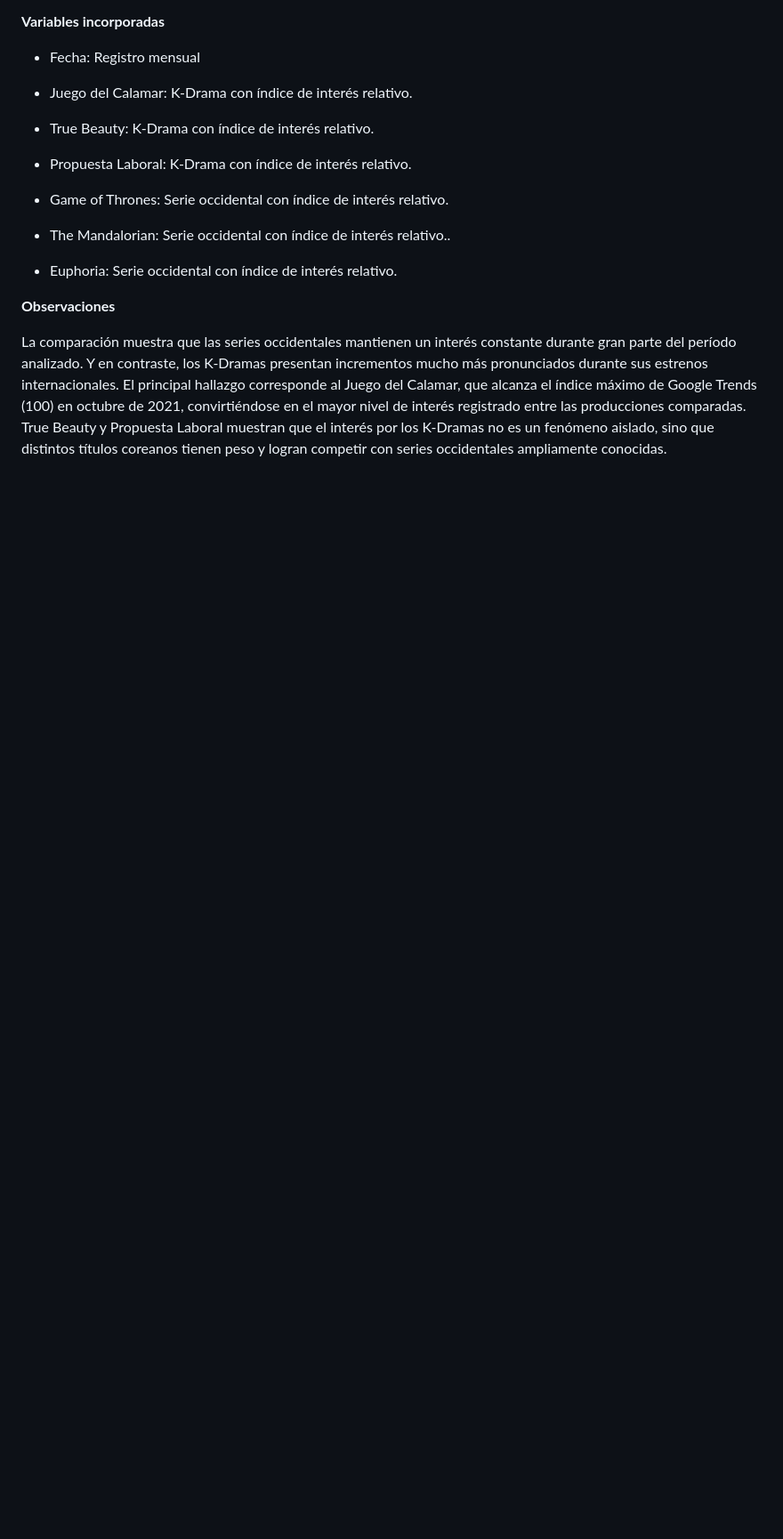
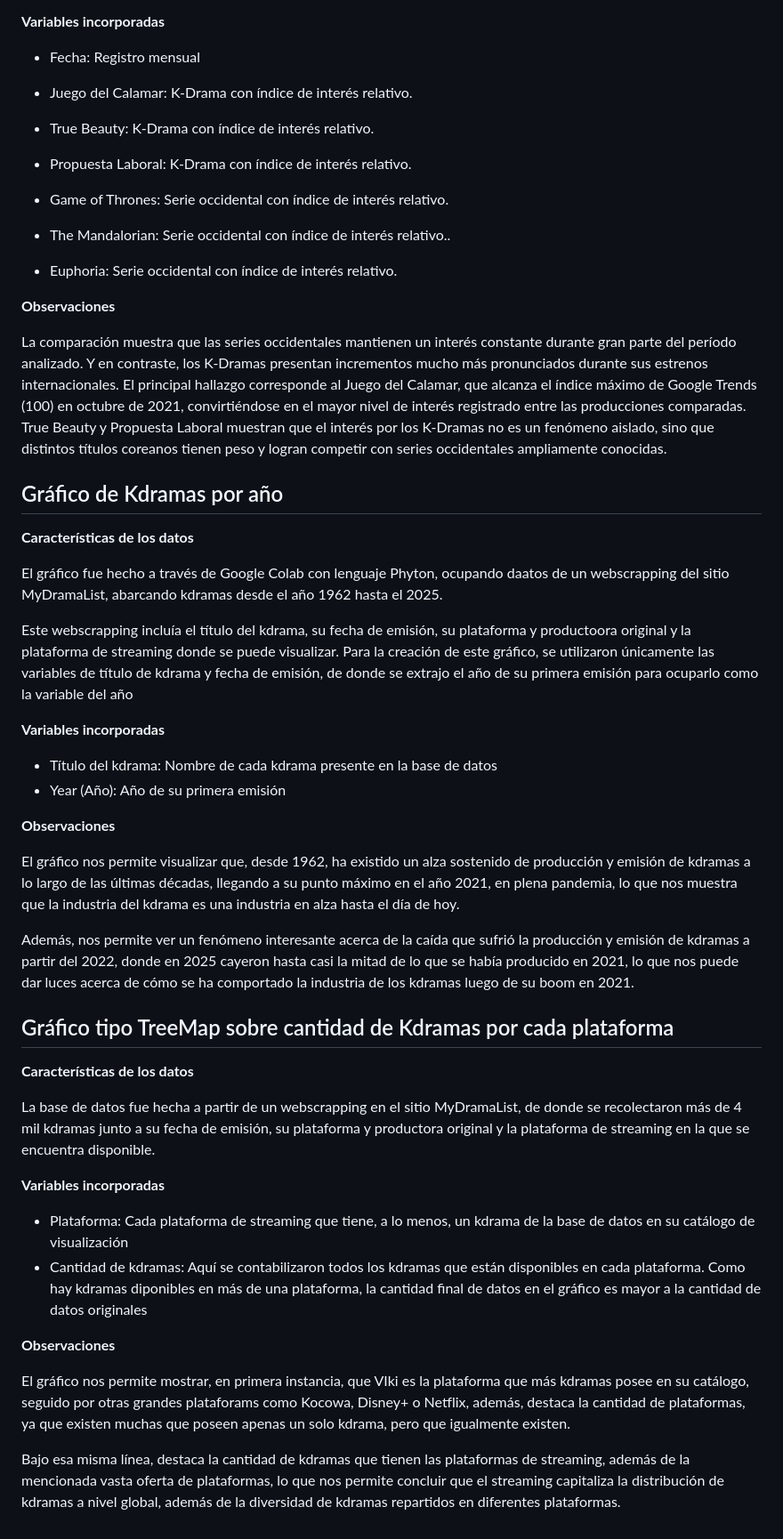
Before and after one commit to Bennja14/repo_proyecto_kdramas-, a Markdown page: Entrega_05/visualizaciones/ficha_tecnica_visualizaciones.md, the part around the change. Shown at 89% size. Rendered like a GitHub page; blank space fills up the shorter version.

Commit message:
visualizaciones

```diff
--- a/Entrega_05/visualizaciones/ficha_tecnica_visualizaciones.md
+++ b/Entrega_05/visualizaciones/ficha_tecnica_visualizaciones.md
@@ -62,3 +62,39 @@ El período analizado comprende desde enero de 2020 hasta junio de 2026. Los val
 La comparación muestra que las series occidentales mantienen un interés constante durante gran parte del período analizado. Y en contraste, los K-Dramas presentan incrementos mucho más pronunciados durante sus estrenos internacionales.
 El principal hallazgo corresponde al Juego del Calamar, que alcanza el índice máximo de Google Trends (100) en octubre de 2021, convirtiéndose en el mayor nivel de interés registrado entre las producciones comparadas.
 True Beauty y Propuesta Laboral muestran que el interés por los K-Dramas no es un fenómeno aislado, sino que distintos títulos coreanos tienen peso y logran competir con series occidentales ampliamente conocidas.
+
+## Gráfico de Kdramas por año
+
+**Características de los datos**
+
+El gráfico fue hecho a través de Google Colab con lenguaje Phyton, ocupando daatos de un webscrapping del sitio MyDramaList, abarcando kdramas desde el año 1962 hasta el 2025.
+
+Este webscrapping incluía el título del kdrama, su fecha de emisión, su plataforma y productoora original y la plataforma de streaming donde se puede visualizar. Para la creación de este gráfico, se utilizaron únicamente las variables de título de kdrama y fecha de emisión, de donde se extrajo el año de su primera emisión para ocuparlo como la variable del año
+
+**Variables incorporadas**
+
+- Título del kdrama: Nombre de cada kdrama presente en la base de datos
+- Year (Año): Año de su primera emisión
+
+**Observaciones**
+
+El gráfico nos permite visualizar que, desde 1962, ha existido un alza sostenido de producción y emisión de kdramas a lo largo de las últimas décadas, llegando a su punto máximo en el año 2021, en plena pandemia, lo que nos muestra que la industria del kdrama es una industria en alza hasta el día de hoy.
+
+Además, nos permite ver un fenómeno interesante acerca de la caída que sufrió la producción y emisión de kdramas a partir del 2022, donde en 2025 cayeron hasta casi la mitad de lo que se había producido en 2021, lo que nos puede dar luces acerca de cómo se ha comportado la industria de los kdramas luego de su boom en 2021.
+
+## Gráfico tipo TreeMap sobre cantidad de Kdramas por cada plataforma
+
+**Características de los datos**
+
+La base de datos fue hecha a partir de un webscrapping en el sitio MyDramaList, de donde se recolectaron más de 4 mil kdramas junto a su fecha de emisión, su plataforma y productora original y la plataforma de streaming en la que se encuentra disponible.
+
+**Variables incorporadas**
+
+- Plataforma: Cada plataforma de streaming que tiene, a lo menos, un kdrama de la base de datos en su catálogo de visualización
+- Cantidad de kdramas: Aquí se contabilizaron todos los kdramas que están disponibles en cada plataforma. Como hay kdramas diponibles en más de una plataforma, la cantidad final de datos en el gráfico es mayor a la cantidad de datos originales
+
+**Observaciones**
+
+El gráfico nos permite mostrar, en primera instancia, que VIki es la plataforma que más kdramas posee en su catálogo, seguido por otras grandes plataforams como Kocowa, Disney+ o Netflix, además, destaca la cantidad de plataformas, ya que existen muchas que poseen apenas un solo kdrama, pero que igualmente existen.
+
+Bajo esa misma línea, destaca la cantidad de kdramas que tienen las plataformas de streaming, además de la mencionada vasta oferta de plataformas, lo que nos permite concluir que el streaming capitaliza la distribución de kdramas a nivel global, además de la diversidad de kdramas repartidos en diferentes plataformas.
```
Also changed, not shown: Entrega_05/visualizaciones/analisis_visualizaciones.md (+29 -3 lines).
